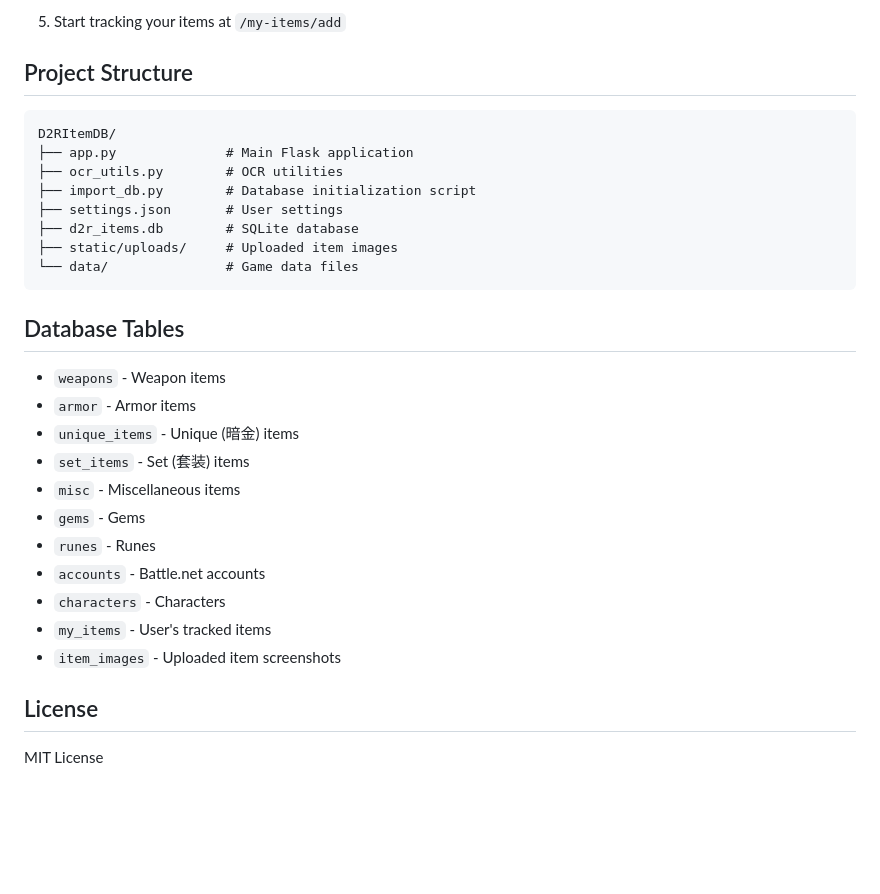
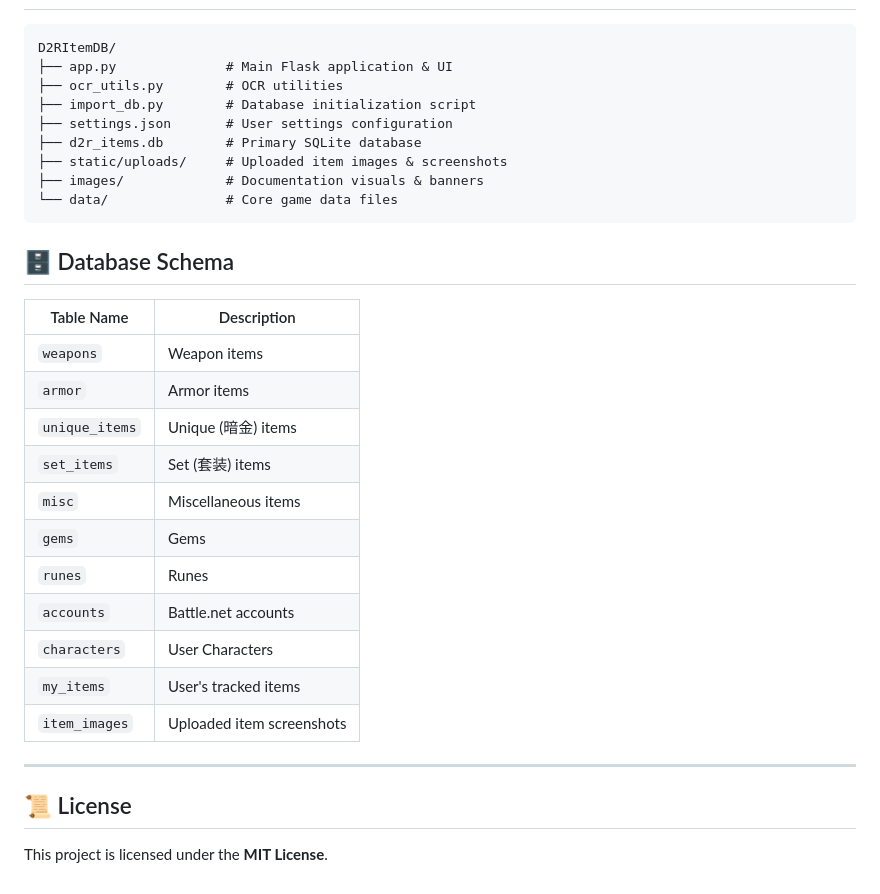
Before and after one commit to ZHIQUANLIU/D2RItemDB, a Markdown page: README.md, the part around one of its changes. GitHub-like rendering; blank space fills up the shorter version.

````diff
--- a/README.md
+++ b/README.md
@@ -49,33 +67,34 @@ python app.py
 
-5. Start tracking your items at `/my-items/add`
-
-## Project Structure
-
-```
+```text
 D2RItemDB/
-├── app.py              # Main Flask application
+├── app.py              # Main Flask application & UI
 ├── ocr_utils.py        # OCR utilities
 ├── import_db.py        # Database initialization script
-├── settings.json       # User settings
-├── d2r_items.db        # SQLite database
-├── static/uploads/     # Uploaded item images
-└── data/               # Game data files
+├── settings.json       # User settings configuration
+├── d2r_items.db        # Primary SQLite database
+├── static/uploads/     # Uploaded item images & screenshots
+├── images/             # Documentation visuals & banners
+└── data/               # Core game data files
 ```
 
-## Database Tables
+## 🗄️ Database Schema
 
-- `weapons` - Weapon items
-- `armor` - Armor items
-- `unique_items` - Unique (暗金) items
-- `set_items` - Set (套装) items
-- `misc` - Miscellaneous items
-- `gems` - Gems
-- `runes` - Runes
-- `accounts` - Battle.net accounts
-- `characters` - Characters
-- `my_items` - User's tracked items
-- `item_images` - Uploaded item screenshots
+| Table Name | Description |
+|---|---|
+| `weapons` | Weapon items |
+| `armor` | Armor items |
+| `unique_items` | Unique (暗金) items |
+| `set_items` | Set (套装) items |
+| `misc` | Miscellaneous items |
+| `gems` | Gems |
+| `runes` | Runes |
+| `accounts` | Battle.net accounts |
+| `characters` | User Characters |
+| `my_items` | User's tracked items |
+| `item_images` | Uploaded item screenshots |
 
-## License
+---
 
-MIT License
+## 📜 License
+
+This project is licensed under the **MIT License**.
````
Also changed, not shown: other parts of README.md (+40 -22 lines), images/banner.png (added), 5 other files.
